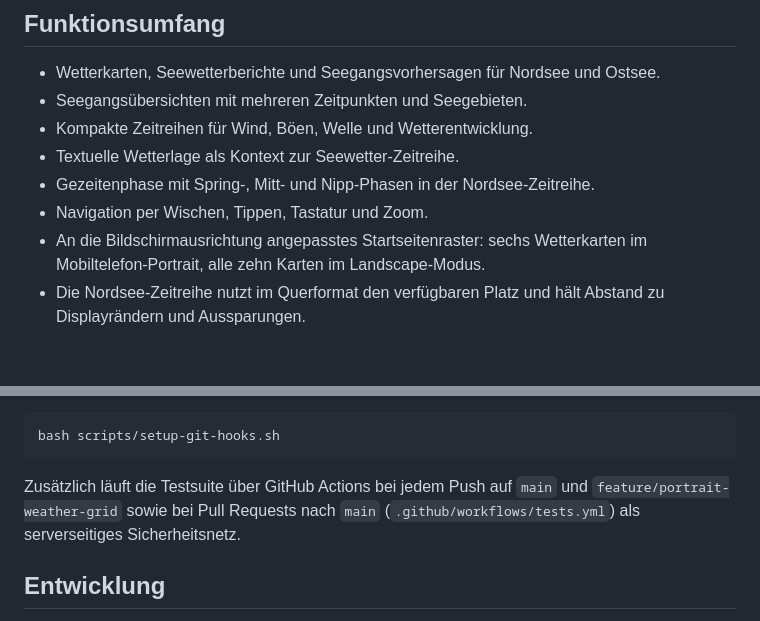
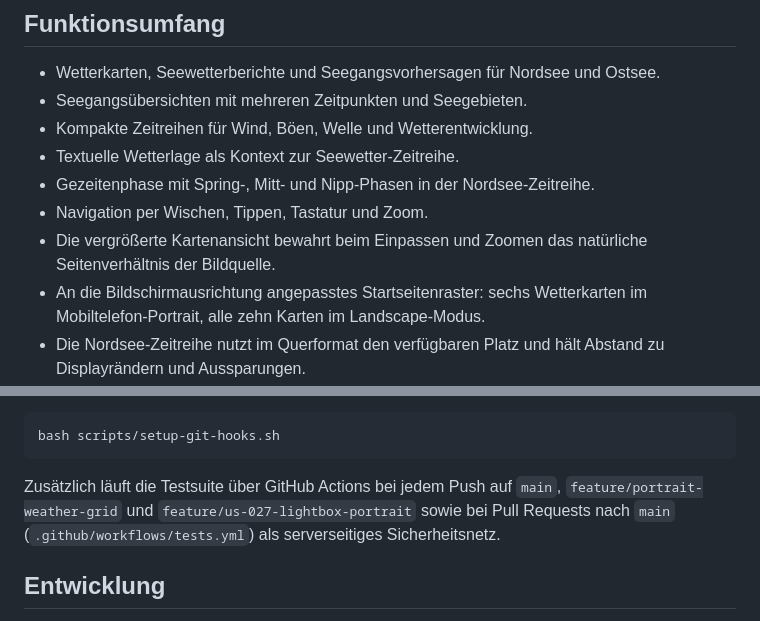
Before and after one commit to w465jt7pm9-cpu/dwd-dashboard, a Markdown page: README.md, 2 parts joined by grey strips. Drawn GitHub-style; blank space fills up the shorter version.

````diff
--- a/README.md
+++ b/README.md
@@ -21,6 +21,8 @@ zugehörigen Daten bleiben über die bestehende Cache- und Offline-Logik verfüg
 - Textuelle Wetterlage als Kontext zur Seewetter-Zeitreihe.
 - Gezeitenphase mit Spring-, Mitt- und Nipp-Phasen in der Nordsee-Zeitreihe.
 - Navigation per Wischen, Tippen, Tastatur und Zoom.
+- Die vergrößerte Kartenansicht bewahrt beim Einpassen und Zoomen das
+  natürliche Seitenverhältnis der Bildquelle.
 - An die Bildschirmausrichtung angepasstes Startseitenraster: sechs Wetterkarten im Mobiltelefon-Portrait, alle zehn Karten im Landscape-Modus.
 - Die Nordsee-Zeitreihe nutzt im Querformat den verfügbaren Platz und hält Abstand zu Displayrändern und Aussparungen.
 - Vergrößerte Kartenansicht mit Wechsel zwischen Nachbarkarten.
@@ -63,8 +65,9 @@ Damit kein fehlerhafter Stand committet oder gepusht wird, gibt es versionierte
 bash scripts/setup-git-hooks.sh
 ```
 
-Zusätzlich läuft die Testsuite über GitHub Actions bei jedem Push auf `main` und
-`feature/portrait-weather-grid` sowie bei Pull Requests nach `main`
+Zusätzlich läuft die Testsuite über GitHub Actions bei jedem Push auf `main`,
+`feature/portrait-weather-grid` und `feature/us-027-lightbox-portrait` sowie
+bei Pull Requests nach `main`
 (`.github/workflows/tests.yml`) als serverseitiges Sicherheitsnetz.
 
 ## Entwicklung
````
Also changed, not shown: docs/TESTING.md (+17 -3 lines), docs/UI-Struktur.md (+3 -2 lines).
